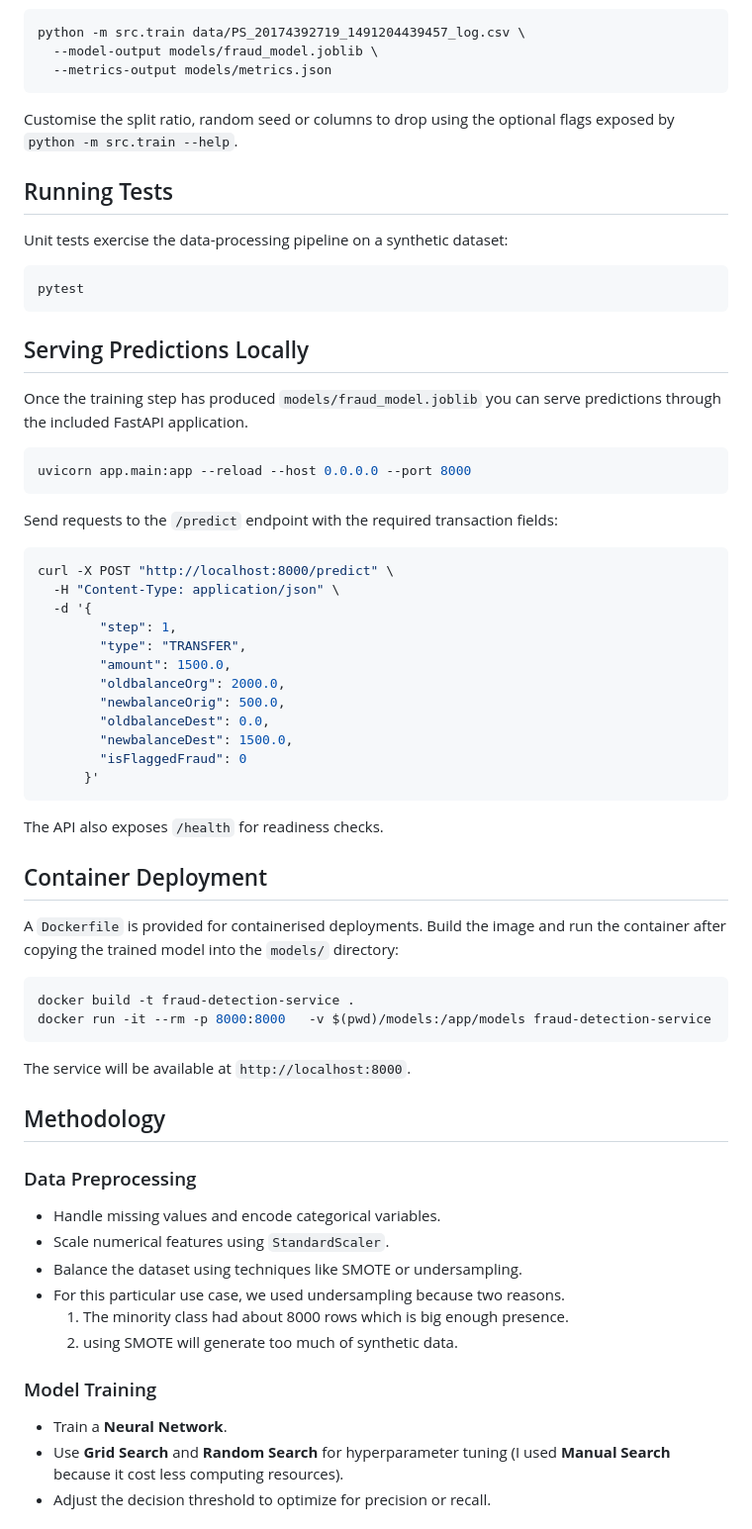
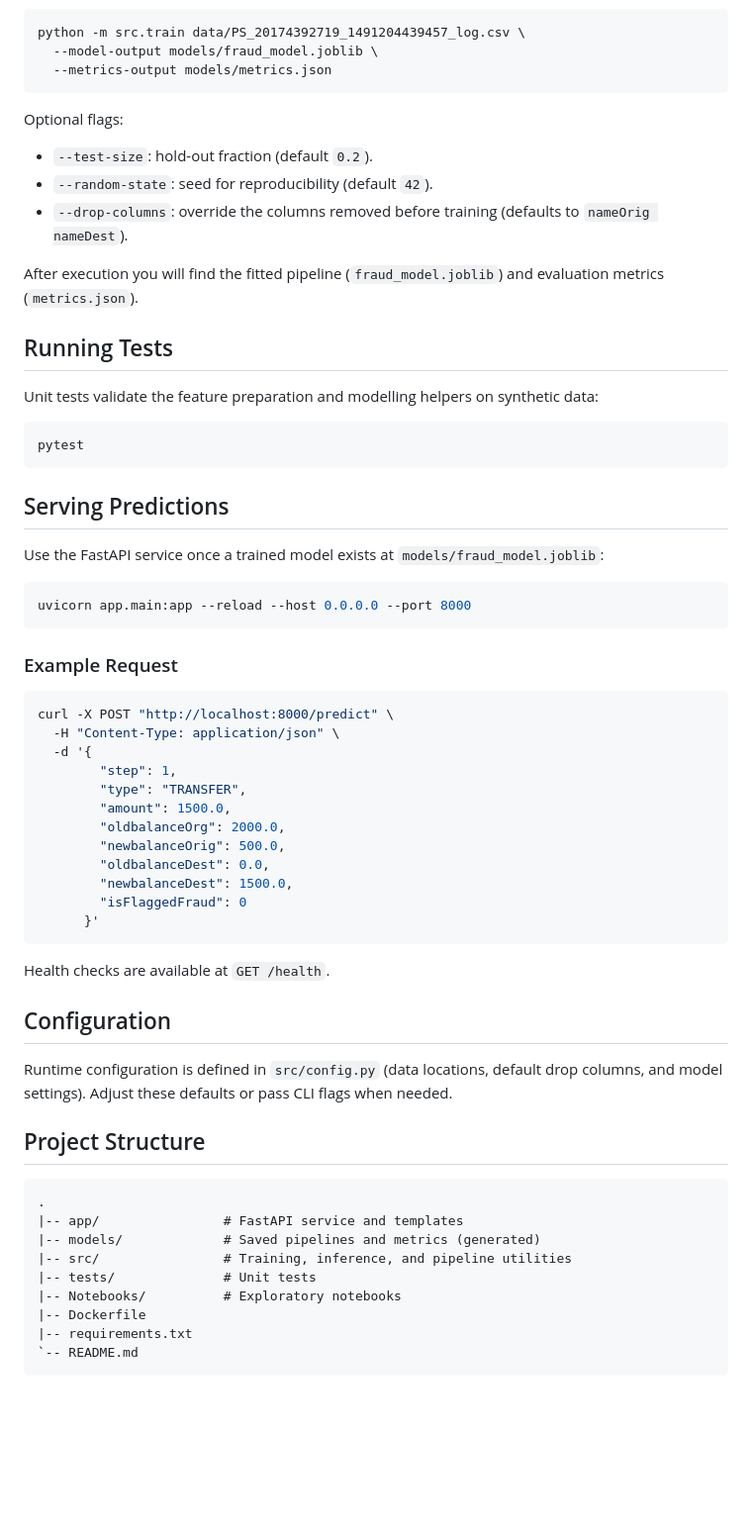
Before and after one commit to DevangVamja/Fraud-Detection, a Markdown page: README.md, the part around the change printed below. Shown: that part at 99% size. GitHub-like rendering; blank space fills up the shorter version.

````diff
--- a/README.md
+++ b/README.md
@@ -69,28 +59,28 @@ python -m src.train data/PS_20174392719_1491204439457_log.csv \
   --metrics-output models/metrics.json
 ```
 
-Customise the split ratio, random seed or columns to drop using the optional
-flags exposed by `python -m src.train --help`.
+Optional flags:
+- `--test-size`: hold-out fraction (default `0.2`).
+- `--random-state`: seed for reproducibility (default `42`).
+- `--drop-columns`: override the columns removed before training (defaults to `nameOrig nameDest`).
+
+After execution you will find the fitted pipeline (`fraud_model.joblib`) and evaluation metrics (`metrics.json`).
 
 ## Running Tests
-
-Unit tests exercise the data-processing pipeline on a synthetic dataset:
+Unit tests validate the feature preparation and modelling helpers on synthetic data:
 
 ```bash
 pytest
 ```
 
-## Serving Predictions Locally
-
-Once the training step has produced `models/fraud_model.joblib` you can serve
-predictions through the included FastAPI application.
+## Serving Predictions
+Use the FastAPI service once a trained model exists at `models/fraud_model.joblib`:
 
 ```bash
 uvicorn app.main:app --reload --host 0.0.0.0 --port 8000
 ```
 
-Send requests to the `/predict` endpoint with the required transaction fields:
-
+### Example Request
 ```bash
 curl -X POST "http://localhost:8000/predict" \
   -H "Content-Type: application/json" \
@@ -106,31 +96,21 @@ curl -X POST "http://localhost:8000/predict" \
       }'
 ```
 
-The API also exposes `/health` for readiness checks.
+Health checks are available at `GET /health`.
 
-## Container Deployment
+## Configuration
+Runtime configuration is defined in `src/config.py` (data locations, default drop columns, and model settings). Adjust these defaults or pass CLI flags when needed.
 
-A `Dockerfile` is provided for containerised deployments.  Build the image and
-run the container after copying the trained model into the `models/` directory:
-
-```bash
-docker build -t fraud-detection-service .
-docker run -it --rm -p 8000:8000   -v $(pwd)/models:/app/models fraud-detection-service
+## Project Structure
+```
+.
+|-- app/                # FastAPI service and templates
+|-- models/             # Saved pipelines and metrics (generated)
+|-- src/                # Training, inference, and pipeline utilities
+|-- tests/              # Unit tests
+|-- Notebooks/          # Exploratory notebooks
+|-- Dockerfile
+|-- requirements.txt
+`-- README.md
 ```
 
-The service will be available at `http://localhost:8000`.
-
-## Methodology
-### Data Preprocessing
-- Handle missing values and encode categorical variables.
-- Scale numerical features using `StandardScaler`.
-- Balance the dataset using techniques like SMOTE or undersampling.
-- For this particular use case, we used undersampling because two reasons.
-    1. The minority class had about 8000 rows which is big enough presence.
-    2. using SMOTE will generate too much of synthetic data.
-
-### Model Training
-- Train a **Neural Network**.
-- Use **Grid Search** and **Random Search** for hyperparameter tuning (I used **Manual Search** because it cost less computing resources).
-- Adjust the decision threshold to optimize for precision or recall.
-
````
Also changed, not shown: other parts of README.md (+42 -81 lines).
